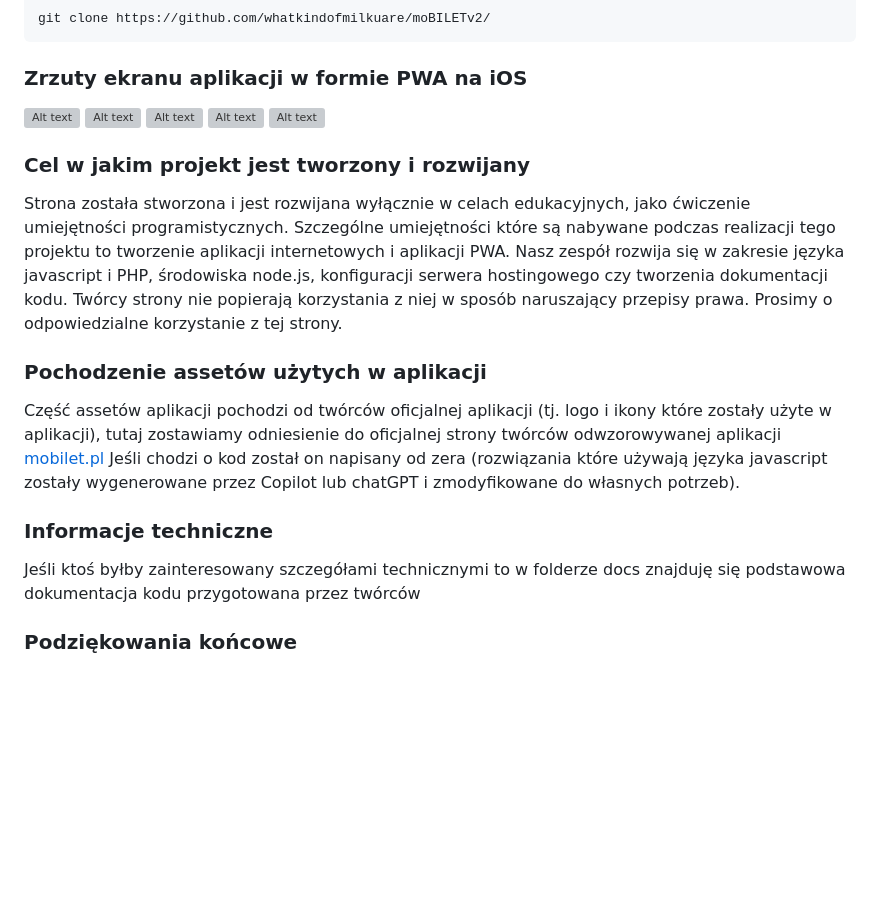
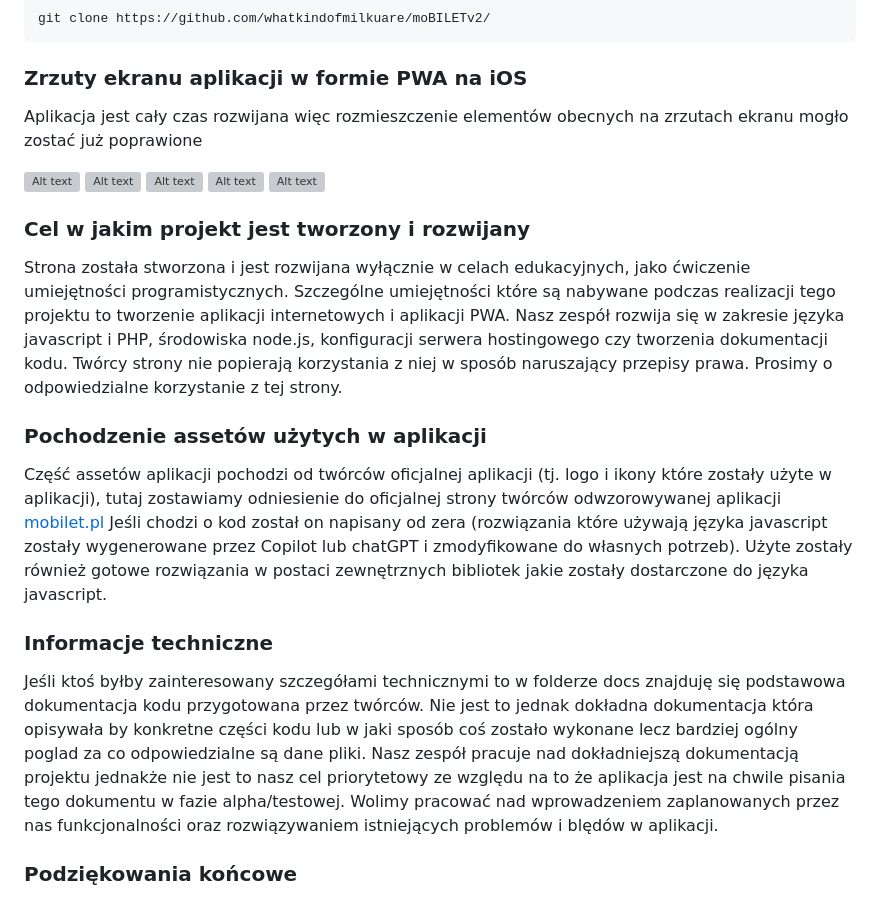
Before and after one commit to whatkindofmilkuare/moBILETv2, a Markdown page: README.md, the part around the change. GitHub-like rendering; blank space fills up the shorter version; grey boxes are pictures that could not be loaded.

````diff
--- a/README.md
+++ b/README.md
@@ -20,6 +20,8 @@ git clone https://github.com/whatkindofmilkuare/moBILETv2/
 ```
 
 ### Zrzuty ekranu aplikacji w formie PWA na iOS
+Aplikacja jest cały czas rozwijana więc rozmieszczenie elementów obecnych na zrzutach ekranu mogło zostać już poprawione
+
 <p style="display: flex; gap: 10px; ">
 <img src="https://kanar.fun/img/app_ss/app_ss_1.PNG" alt="Alt text" width="100" height="200">
 <img src="https://kanar.fun/img/app_ss/app_ss_2.PNG" alt="Alt text" width="100" height="200">
@@ -32,10 +34,10 @@ git clone https://github.com/whatkindofmilkuare/moBILETv2/
 Strona została stworzona i jest rozwijana wyłącznie w celach edukacyjnych, jako ćwiczenie umiejętności programistycznych. Szczególne umiejętności które są nabywane podczas realizacji tego projektu to tworzenie aplikacji internetowych i aplikacji PWA. Nasz zespół rozwija się w zakresie języka javascript i PHP, środowiska node.js, konfiguracji serwera hostingowego czy tworzenia dokumentacji kodu. Twórcy strony nie popierają korzystania z niej w sposób naruszający przepisy prawa. Prosimy o odpowiedzialne korzystanie z tej strony.
 
 ### Pochodzenie assetów użytych w aplikacji
-Część assetów aplikacji pochodzi od twórców oficjalnej aplikacji (tj. logo i ikony które zostały użyte w aplikacji), tutaj zostawiamy odniesienie do oficjalnej strony twórców odwzorowywanej aplikacji [mobilet.pl](https://mobilet.pl) Jeśli chodzi o kod został on napisany od zera (rozwiązania które używają języka javascript zostały wygenerowane przez Copilot lub chatGPT i zmodyfikowane do własnych potrzeb).
+Część assetów aplikacji pochodzi od twórców oficjalnej aplikacji (tj. logo i ikony które zostały użyte w aplikacji), tutaj zostawiamy odniesienie do oficjalnej strony twórców odwzorowywanej aplikacji [mobilet.pl](https://mobilet.pl) Jeśli chodzi o kod został on napisany od zera (rozwiązania które używają języka javascript zostały wygenerowane przez Copilot lub chatGPT i zmodyfikowane do własnych potrzeb). Użyte zostały również gotowe rozwiązania w postaci zewnętrznych bibliotek jakie zostały dostarczone do języka javascript.
 
 ### Informacje techniczne
-Jeśli ktoś byłby zainteresowany szczegółami technicznymi to w folderze docs znajduję się podstawowa dokumentacja kodu przygotowana przez twórców
+Jeśli ktoś byłby zainteresowany szczegółami technicznymi to w folderze docs znajduję się podstawowa dokumentacja kodu przygotowana przez twórców. Nie jest to jednak dokładna dokumentacja która opisywała by konkretne części kodu lub w jaki sposób coś zostało wykonane lecz bardziej ogólny poglad za co odpowiedzialne są dane pliki. Nasz zespół pracuje nad dokładniejszą dokumentacją projektu jednakże nie jest to nasz cel priorytetowy ze względu na to że aplikacja jest na chwile pisania tego dokumentu w fazie alpha/testowej. Wolimy pracować nad wprowadzeniem zaplanowanych przez nas funkcjonalności oraz rozwiązywaniem istniejących problemów i blędów w aplikacji.
 
 ### Podziękowania końcowe
 Mamy nadzieje że dzieło naszego zespołu podoba się użytkownikom. Dziękujemy za przeczytanie tego pliku
````
